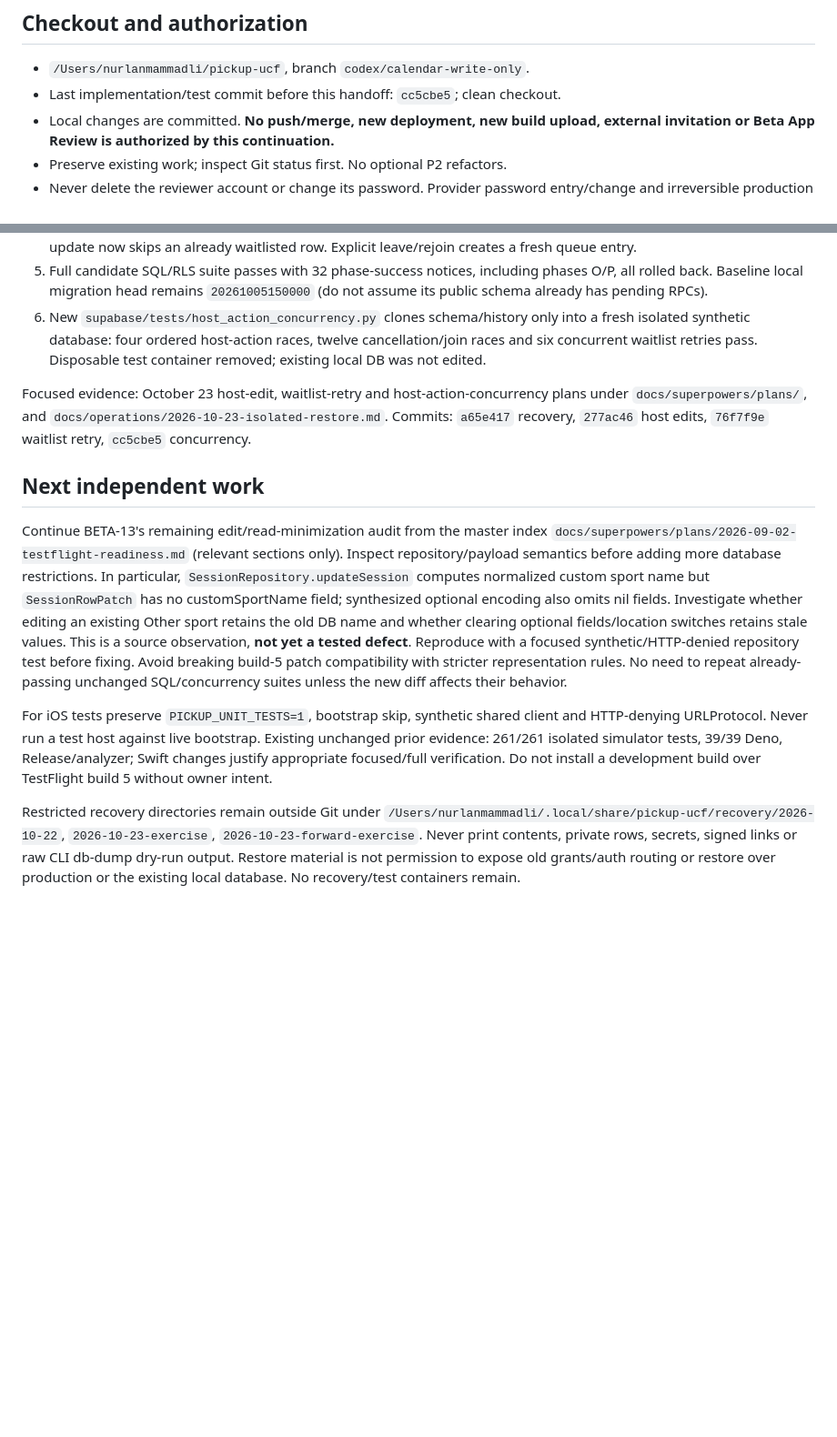
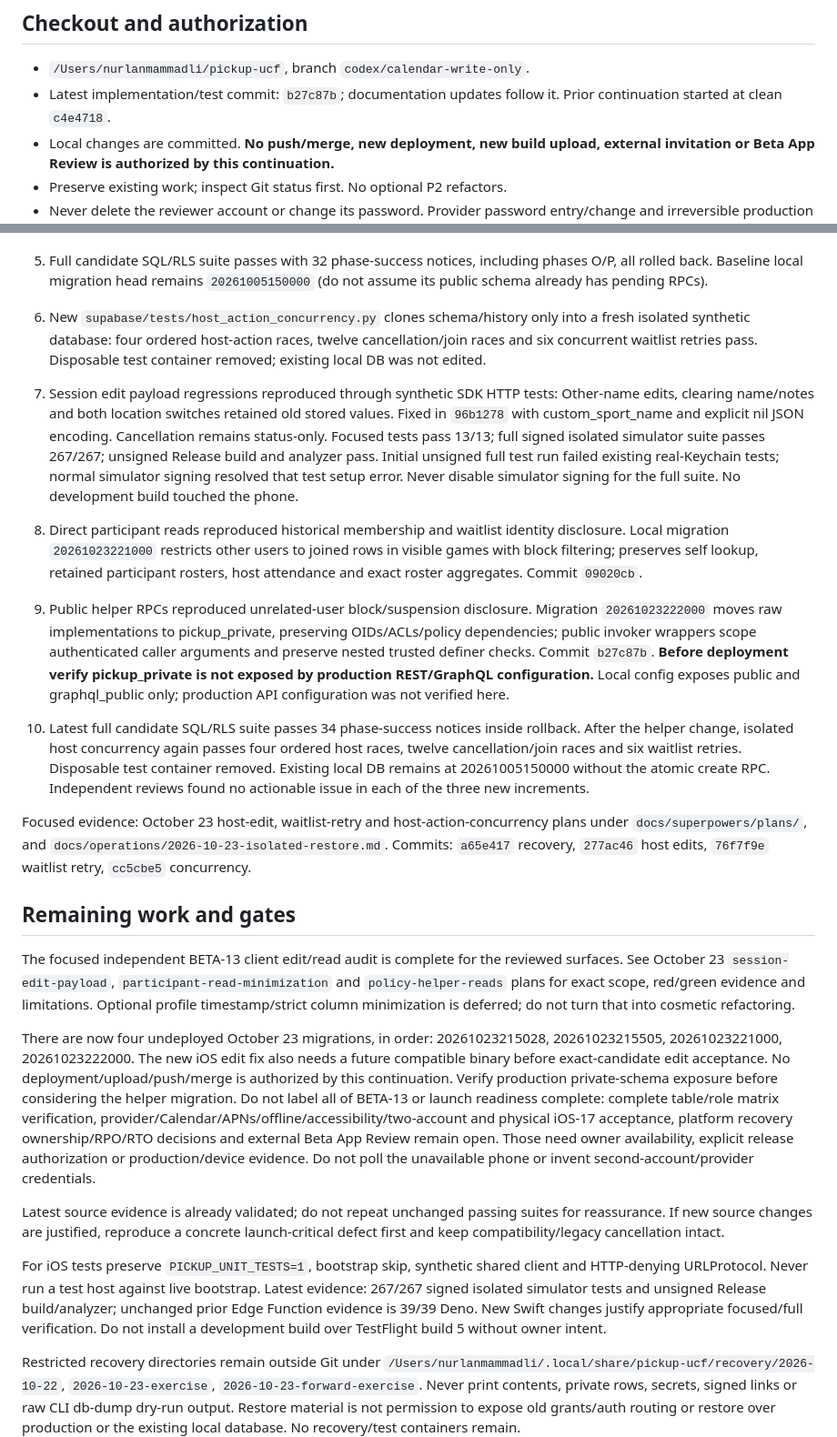
Before and after one commit to nurlanmnn/pickup-ucf, a Markdown page: docs/operations/2026-10-23-launch-handoff.md, 2 parts joined by grey strips. Shown at 91% size. GitHub-like rendering; blank space fills up the shorter version.

Commit message:
docs: record edit and privacy fixes with remaining launch gates

```diff
--- a/docs/operations/2026-10-23-launch-handoff.md
+++ b/docs/operations/2026-10-23-launch-handoff.md
@@ -9,7 +9,8 @@ visibility without evidence.
 ## Checkout and authorization
 
 - `/Users/nurlanmammadli/pickup-ucf`, branch `codex/calendar-write-only`.
-- Last implementation/test commit before this handoff: `cc5cbe5`; clean checkout.
+- Latest implementation/test commit: `b27c87b`; documentation updates follow it.
+  Prior continuation started at clean `c4e4718`.
 - Local changes are committed. **No push/merge, new deployment, new build upload,
   external invitation or Beta App Review is authorized by this continuation.**
 - Preserve existing work; inspect Git status first. No optional P2 refactors.
@@ -62,30 +63,67 @@ single-device/provider/physical-iOS-17 acceptance separate from local tests.
    twelve cancellation/join races and six concurrent waitlist retries pass.
    Disposable test container removed; existing local DB was not edited.
 
+7. Session edit payload regressions reproduced through synthetic SDK HTTP tests:
+   Other-name edits, clearing name/notes and both location switches retained old
+   stored values. Fixed in `96b1278` with custom_sport_name and explicit nil JSON
+   encoding. Cancellation remains status-only. Focused tests pass 13/13; full
+   signed isolated simulator suite passes 267/267; unsigned Release build and
+   analyzer pass. Initial unsigned full test run failed existing real-Keychain
+   tests; normal simulator signing resolved that test setup error. Never disable
+   simulator signing for the full suite. No development build touched the phone.
+8. Direct participant reads reproduced historical membership and waitlist
+   identity disclosure. Local migration `20261023221000` restricts other users to
+   joined rows in visible games with block filtering; preserves self lookup,
+   retained participant rosters, host attendance and exact roster aggregates.
+   Commit `09020cb`.
+9. Public helper RPCs reproduced unrelated-user block/suspension disclosure.
+   Migration `20261023222000` moves raw implementations to pickup_private,
+   preserving OIDs/ACLs/policy dependencies; public invoker wrappers scope
+   authenticated caller arguments and preserve nested trusted definer checks.
+   Commit `b27c87b`. **Before deployment verify pickup_private is not exposed by
+   production REST/GraphQL configuration.** Local config exposes public and
+   graphql_public only; production API configuration was not verified here.
+10. Latest full candidate SQL/RLS suite passes 34 phase-success notices inside
+    rollback. After the helper change, isolated host concurrency again passes
+    four ordered host races, twelve cancellation/join races and six waitlist
+    retries. Disposable test container removed. Existing local DB remains at
+    20261005150000 without the atomic create RPC. Independent reviews found no
+    actionable issue in each of the three new increments.
+
 Focused evidence: October 23 host-edit, waitlist-retry and host-action-concurrency
 plans under `docs/superpowers/plans/`, and
 `docs/operations/2026-10-23-isolated-restore.md`. Commits: `a65e417` recovery,
 `277ac46` host edits, `76f7f9e` waitlist retry, `cc5cbe5` concurrency.
 
-## Next independent work
+## Remaining work and gates
 
-Continue BETA-13's remaining edit/read-minimization audit from the master index
-`docs/superpowers/plans/2026-09-02-testflight-readiness.md` (relevant sections only).
-Inspect repository/payload semantics before adding more database restrictions.
-In particular, `SessionRepository.updateSession` computes normalized custom sport
-name but `SessionRowPatch` has no customSportName field; synthesized optional
-encoding also omits nil fields. Investigate whether editing an existing Other
-sport retains the old DB name and whether clearing optional fields/location
-switches retains stale values. This is a source observation, **not yet a tested
-defect**. Reproduce with a focused synthetic/HTTP-denied repository test before
-fixing. Avoid breaking build-5 patch compatibility with stricter representation
-rules. No need to repeat already-passing unchanged SQL/concurrency suites unless
-the new diff affects their behavior.
+The focused independent BETA-13 client edit/read audit is complete for the
+reviewed surfaces. See October 23 `session-edit-payload`,
+`participant-read-minimization` and `policy-helper-reads` plans for exact scope,
+red/green evidence and limitations. Optional profile timestamp/strict column
+minimization is deferred; do not turn that into cosmetic refactoring.
+
+There are now four undeployed October 23 migrations, in order:
+20261023215028, 20261023215505, 20261023221000, 20261023222000. The new iOS edit fix
+also needs a future compatible binary before exact-candidate edit acceptance.
+No deployment/upload/push/merge is authorized by this continuation. Verify
+production private-schema exposure before considering the helper migration.
+Do not label all of BETA-13 or launch readiness complete: complete table/role
+matrix verification, provider/Calendar/APNs/offline/accessibility/two-account and
+physical iOS-17 acceptance, platform recovery ownership/RPO/RTO decisions and
+external Beta App Review remain open. Those need owner availability, explicit
+release authorization or production/device evidence. Do not poll the unavailable
+phone or invent second-account/provider credentials.
+
+Latest source evidence is already validated; do not repeat unchanged passing
+suites for reassurance. If new source changes are justified, reproduce a concrete
+launch-critical defect first and keep compatibility/legacy cancellation intact.
 
 For iOS tests preserve `PICKUP_UNIT_TESTS=1`, bootstrap skip, synthetic shared
 client and HTTP-denying URLProtocol. Never run a test host against live bootstrap.
-Existing unchanged prior evidence: 261/261 isolated simulator tests, 39/39 Deno,
-Release/analyzer; Swift changes justify appropriate focused/full verification.
+Latest evidence: 267/267 signed isolated simulator tests and unsigned Release
+build/analyzer; unchanged prior Edge Function evidence is 39/39 Deno. New Swift
+changes justify appropriate focused/full verification.
 Do not install a development build over TestFlight build 5 without owner intent.
 
 Restricted recovery directories remain outside Git under
```
Also changed, not shown: tasks/todo.md (+21 -4 lines), 1 other file.
